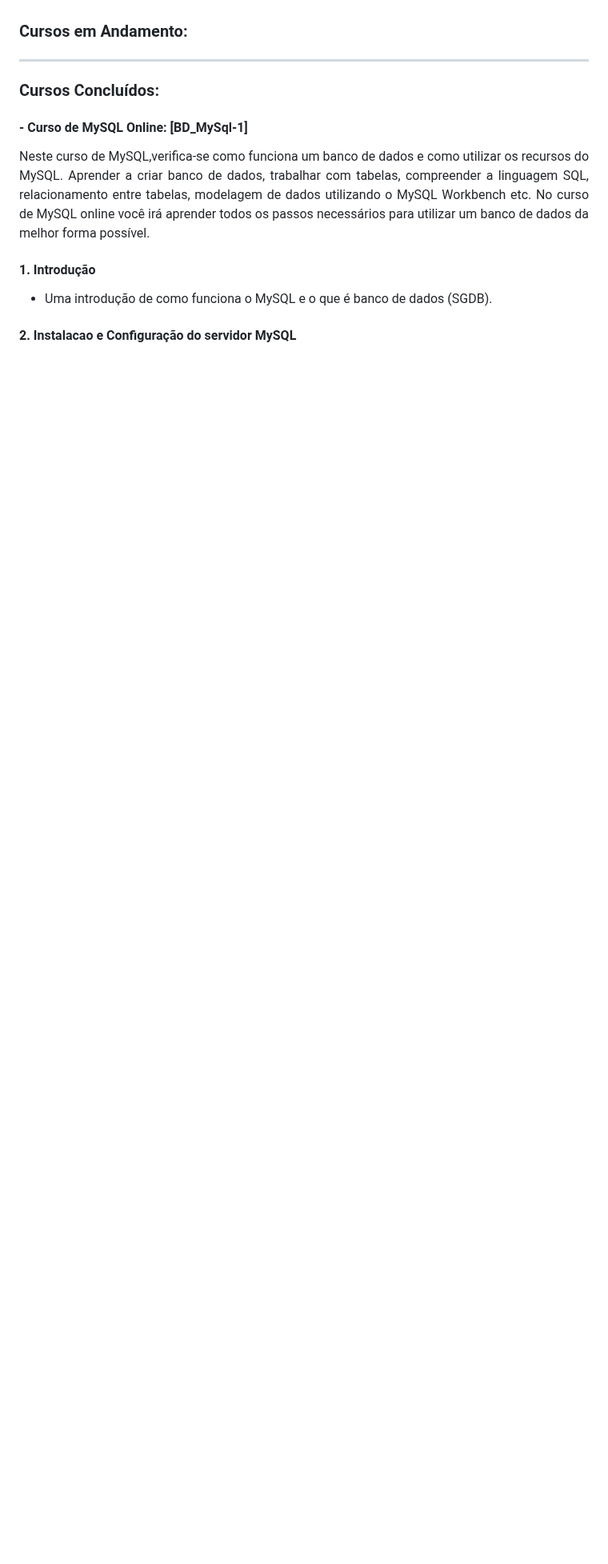
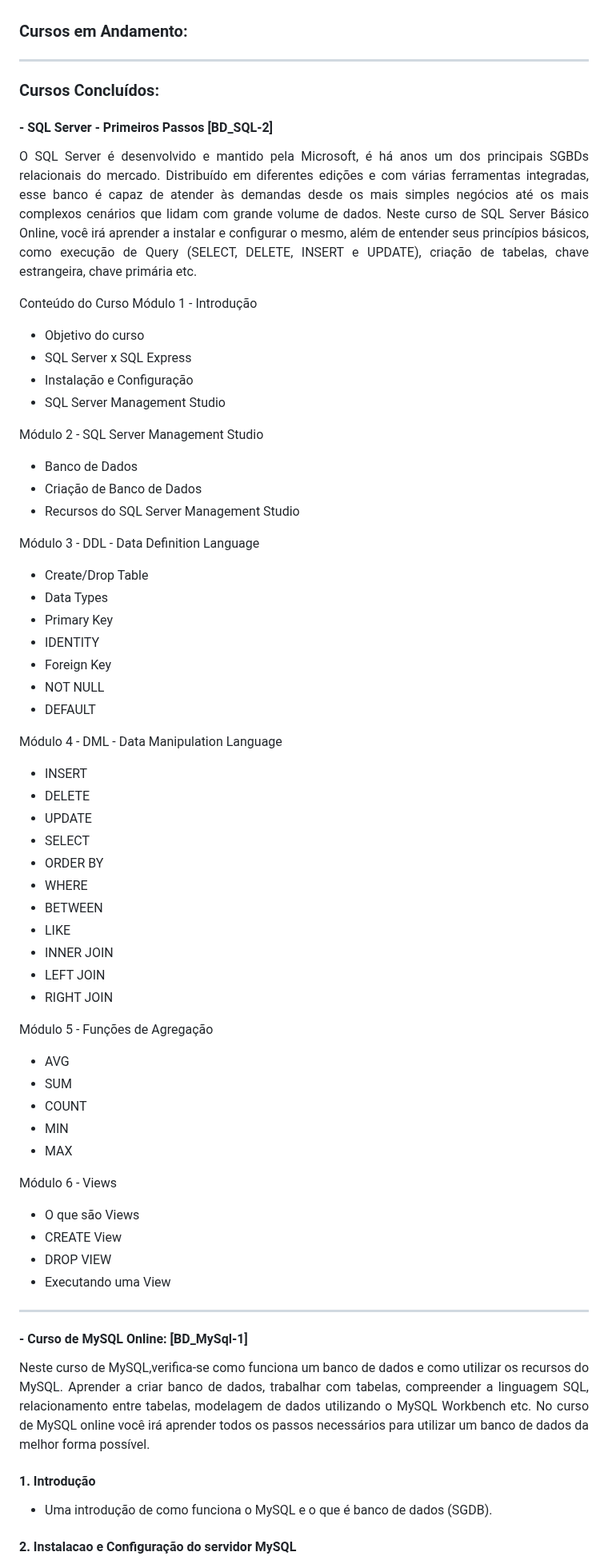
Before and after one commit to AngeloSouza1/Cursos-Desenvolvedor, a Markdown page: README.md, the part around the change. Shown at 80% size. GitHub-like rendering; blank space fills up the shorter version.

```diff
--- a/README.md
+++ b/README.md
@@ -5,11 +5,62 @@
 
 ### Cursos em Andamento:
 
-
- -------------------------------------------------------------------------------------------------------------------------
+-------------------------------------------------------------------------------------------------------------------------
 
 ### Cursos Concluídos:
-####  -  Curso de MySQL Online: [BD_MySql-1]
+####  -  SQL Server - Primeiros Passos [BD_SQL-2]
+<p align="justify">
+O SQL Server é desenvolvido e mantido pela Microsoft, é há anos um dos principais SGBDs relacionais do mercado. Distribuído em diferentes edições e com várias ferramentas integradas, esse banco é capaz de atender às demandas desde os mais simples negócios até os mais complexos cenários que lidam com grande volume de dados. Neste curso de SQL Server Básico Online, você irá aprender a instalar e configurar o mesmo, além de entender seus princípios básicos, como execução de Query (SELECT, DELETE, INSERT e UPDATE), criação de tabelas, chave estrangeira, chave primária etc.
+
+ Conteúdo do Curso
+Módulo 1 - Introdução
+- Objetivo do curso
+- SQL Server x SQL Express
+- Instalação e Configuração
+- SQL Server Management Studio
+
+Módulo 2 - SQL Server Management Studio
+- Banco de Dados
+- Criação de Banco de Dados
+- Recursos do SQL Server Management Studio
+
+Módulo 3 - DDL - Data Definition Language
+- Create/Drop Table
+- Data Types
+- Primary Key
+- IDENTITY
+- Foreign Key
+- NOT NULL
+- DEFAULT
+
+Módulo 4 - DML - Data Manipulation Language
+- INSERT
+- DELETE
+- UPDATE
+- SELECT
+- ORDER BY
+- WHERE
+- BETWEEN
+- LIKE
+- INNER JOIN
+- LEFT JOIN
+- RIGHT JOIN
+
+Módulo 5 - Funções de Agregação
+- AVG
+- SUM
+- COUNT
+- MIN
+- MAX
+
+Módulo 6 - Views
+- O que são Views
+- CREATE View
+- DROP VIEW
+- Executando uma View</p>
+
+-------------------------------------------------------------------------------------------------------------------------
+ ####  -  Curso de MySQL Online: [BD_MySql-1]
 <p align="justify">
 Neste curso de MySQL,verifica-se como funciona um banco de dados e como utilizar os recursos do MySQL. Aprender a criar banco de dados, trabalhar com tabelas, compreender a linguagem SQL, relacionamento entre tabelas, modelagem de dados utilizando o MySQL Workbench etc. No curso de MySQL online você irá aprender todos os passos necessários para utilizar um banco de dados da melhor forma possível.
 
```
